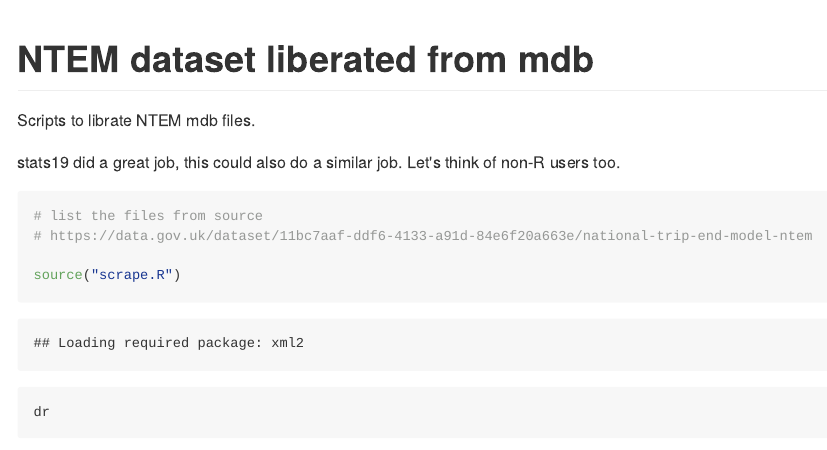
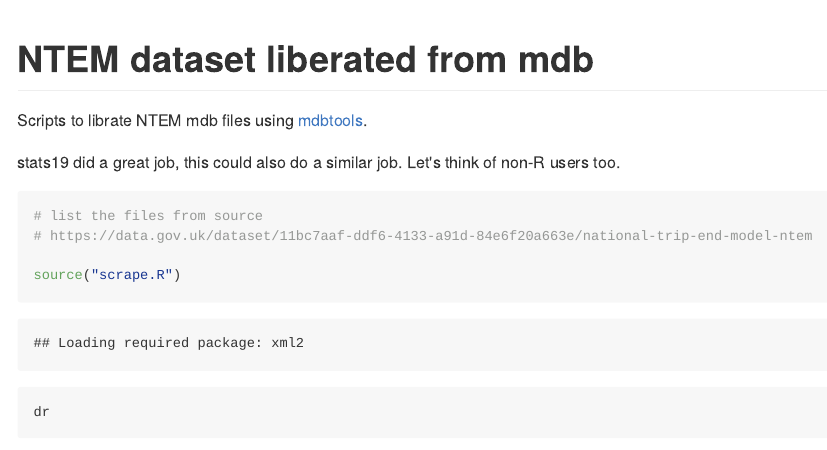
Before and after one commit to layik/ntem-liberated, an R Markdown document (README.Rmd): the page in a window 1100 px wide, from its top. The pictures show the output file README.md that the author committed with the source, drawn offline in the style of GitHub.

Commit message:
Mention and link mdbtools

```diff
--- a/README.Rmd
+++ b/README.Rmd
@@ -4,7 +4,7 @@ output:
   github_document
 ---
 
-Scripts to librate NTEM mdb files.
+Scripts to librate NTEM mdb files using [mdbtools](https://github.com/brianb/mdbtools).
 
 stats19 did a great job, this could also do a similar job. Let's think of non-R users too.
 
```
Also changed, not shown: README.md.
